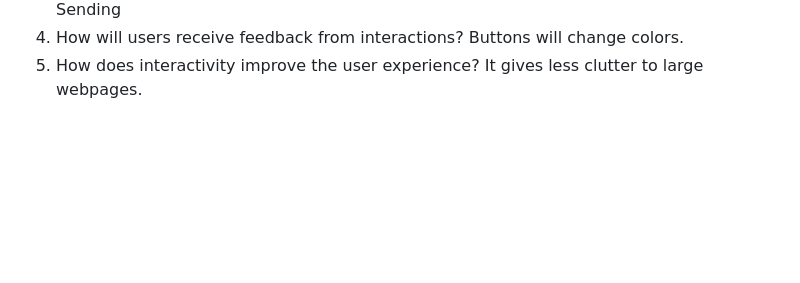
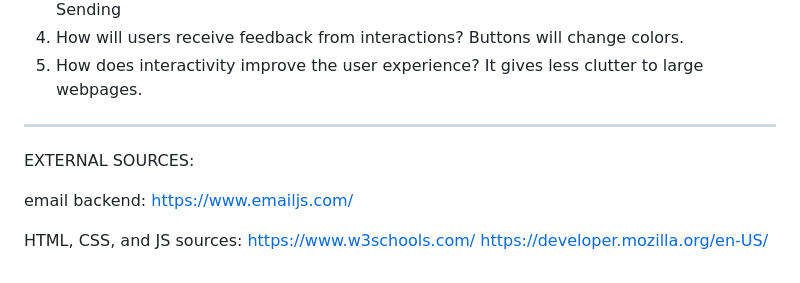
Before and after one commit to thomasgarafano1/personalPortfolio, a Markdown page: README.md, the part around the change. Drawn GitHub-style; blank space fills up the shorter version.

```diff
--- a/README.md
+++ b/README.md
@@ -78,3 +78,10 @@ PART 3: INTERACTIVITY (Answer ALL questions)
   Buttons will change colors.
 5. How does interactivity improve the user experience?
   It gives less clutter to large webpages.
+
+----------------
+EXTERNAL SOURCES:
+
+email backend: https://www.emailjs.com/
+
+HTML, CSS, and JS sources: https://www.w3schools.com/ https://developer.mozilla.org/en-US/
```
